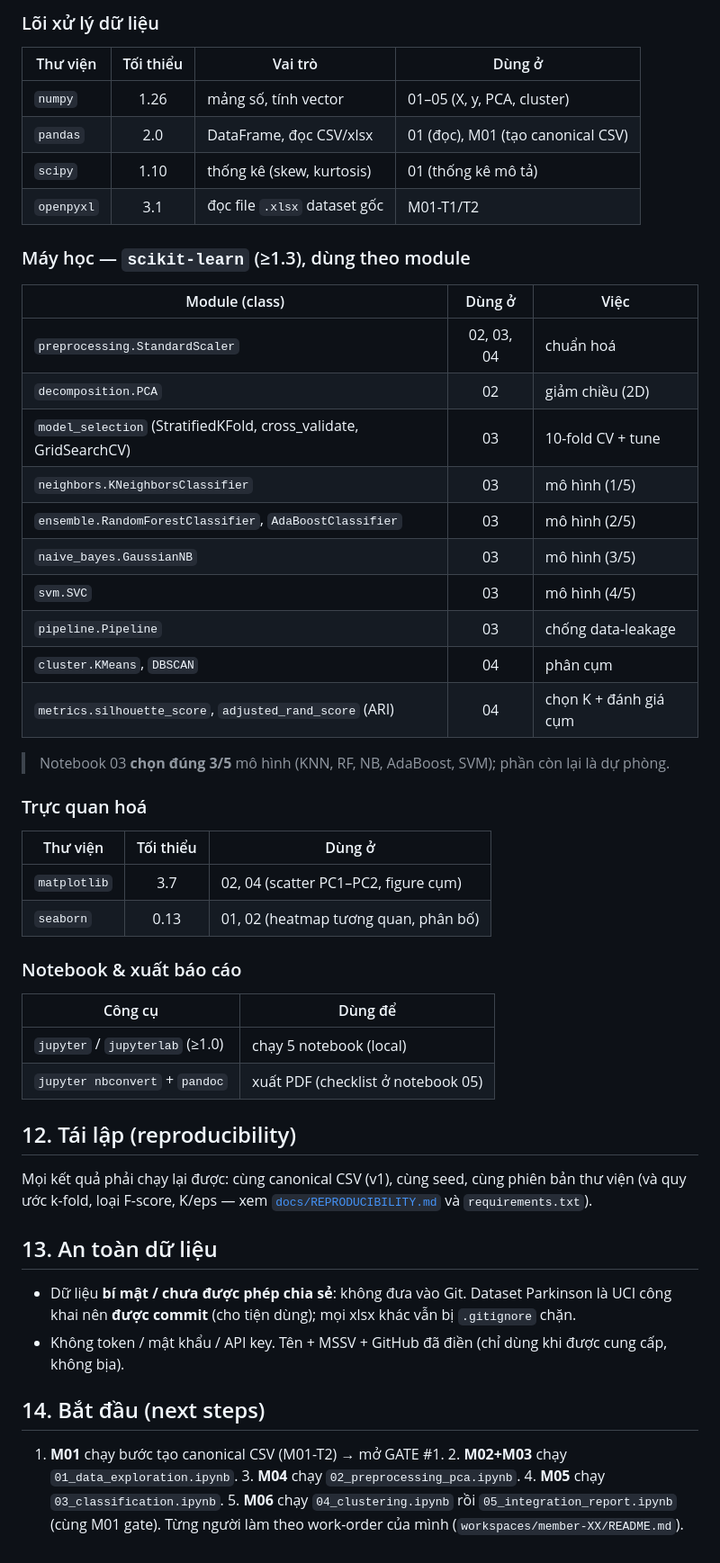
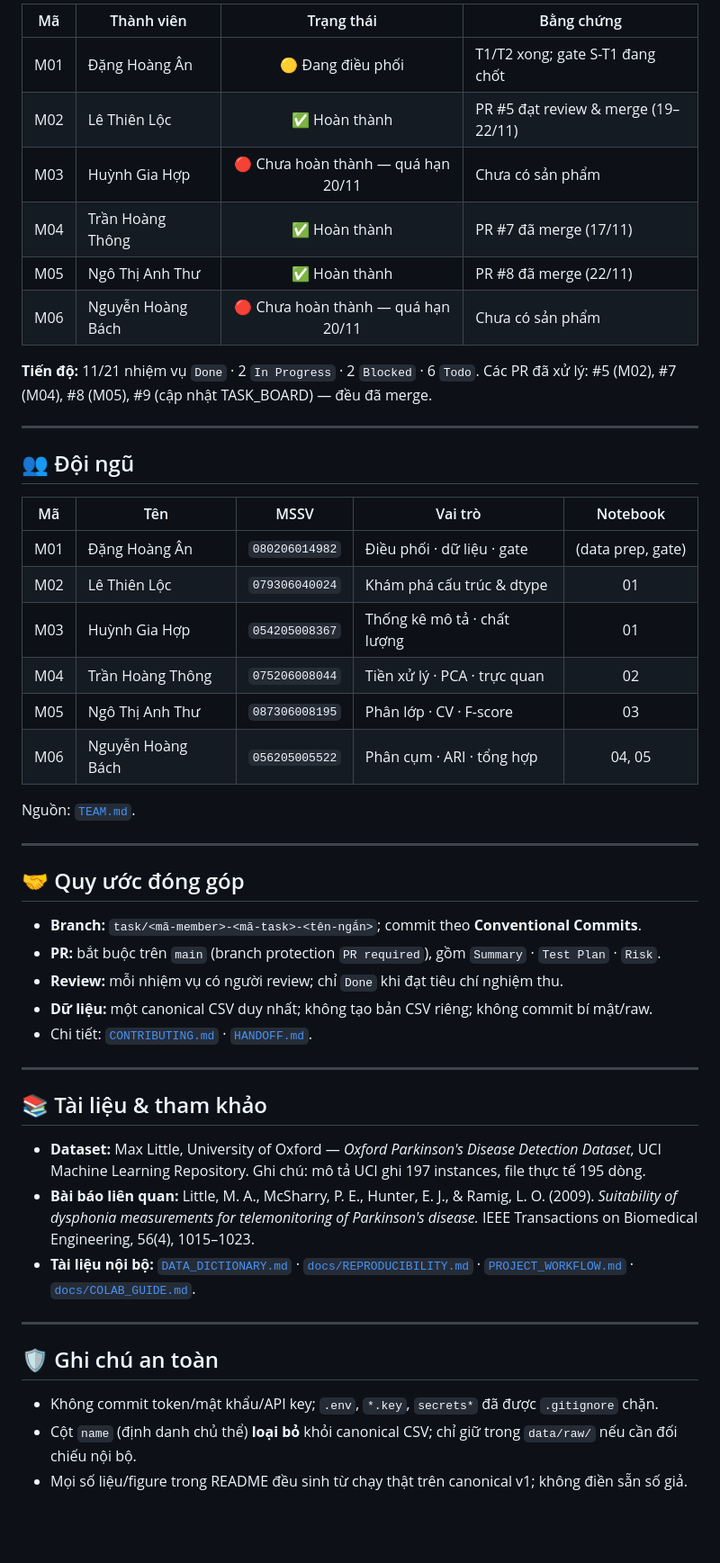
Before and after one commit to KaiyoDev/Nhom_3_KhaiThacDuLieu_Parkinsons, a Markdown page: README.md, the part around one of its changes. Shown at 90% size. Rendered like a GitHub page; blank space fills up the shorter version.

```diff
--- a/README.md
+++ b/README.md
@@ -193,56 +251,60 @@ chỉ `openpyxl` thường phải cài thêm (xem `docs/COLAB_GUIDE.md`).
 
-### Lõi xử lý dữ liệu
-| Thư viện | Tối thiểu | Vai trò | Dùng ở |
-|----------|:--------:|---------|--------|
-| `numpy` | 1.26 | mảng số, tính vector | 01–05 (X, y, PCA, cluster) |
-| `pandas` | 2.0 | DataFrame, đọc CSV/xlsx | 01 (đọc), M01 (tạo canonical CSV) |
-| `scipy` | 1.10 | thống kê (skew, kurtosis) | 01 (thống kê mô tả) |
-| `openpyxl` | 3.1 | đọc file `.xlsx` dataset gốc | M01-T1/T2 |
+| Mã | Thành viên | Trạng thái | Bằng chứng |
+|----|-----------|:----------:|------------|
+| M01 | Đặng Hoàng Ân | 🟡 Đang điều phối | T1/T2 xong; gate S-T1 đang chốt |
+| M02 | Lê Thiên Lộc | ✅ Hoàn thành | PR #5 đạt review & merge (19–22/11) |
+| M03 | Huỳnh Gia Hợp | 🔴 Chưa hoàn thành — quá hạn 20/11 | Chưa có sản phẩm |
+| M04 | Trần Hoàng Thông | ✅ Hoàn thành | PR #7 đã merge (17/11) |
+| M05 | Ngô Thị Anh Thư | ✅ Hoàn thành | PR #8 đã merge (22/11) |
+| M06 | Nguyễn Hoàng Bách | 🔴 Chưa hoàn thành — quá hạn 20/11 | Chưa có sản phẩm |
 
-### Máy học — `scikit-learn` (≥1.3), dùng theo module
-| Module (class) | Dùng ở | Việc |
-|----------------|:------:|------|
-| `preprocessing.StandardScaler` | 02, 03, 04 | chuẩn hoá |
-| `decomposition.PCA` | 02 | giảm chiều (2D) |
-| `model_selection` (StratifiedKFold, cross_validate, GridSearchCV) | 03 | 10-fold CV + tune |
-| `neighbors.KNeighborsClassifier` | 03 | mô hình (1/5) |
-| `ensemble.RandomForestClassifier`, `AdaBoostClassifier` | 03 | mô hình (2/5) |
-| `naive_bayes.GaussianNB` | 03 | mô hình (3/5) |
-| `svm.SVC` | 03 | mô hình (4/5) |
-| `pipeline.Pipeline` | 03 | chống data-leakage |
-| `cluster.KMeans`, `DBSCAN` | 04 | phân cụm |
-| `metrics.silhouette_score`, `adjusted_rand_score` (ARI) | 04 | chọn K + đánh giá cụm |
+**Tiến độ:** 11/21 nhiệm vụ `Done` · 2 `In Progress` · 2 `Blocked` · 6 `Todo`.
+Các PR đã xử lý: #5 (M02), #7 (M04), #8 (M05), #9 (cập nhật TASK_BOARD) — đều đã merge.
 
-> Notebook 03 **chọn đúng 3/5** mô hình (KNN, RF, NB, AdaBoost, SVM); phần còn lại là dự phòng.
+---
 
-### Trực quan hoá
-| Thư viện | Tối thiểu | Dùng ở |
-|----------|:--------:|--------|
-| `matplotlib` | 3.7 | 02, 04 (scatter PC1–PC2, figure cụm) |
-| `seaborn` | 0.13 | 01, 02 (heatmap tương quan, phân bố) |
+## 👥 Đội ngũ
 
-### Notebook & xuất báo cáo
-| Công cụ | Dùng để |
-|---------|---------|
-| `jupyter` / `jupyterlab` (≥1.0) | chạy 5 notebook (local) |
-| `jupyter nbconvert` + `pandoc` | xuất PDF (checklist ở notebook 05) |
+| Mã | Tên | MSSV | Vai trò | Notebook |
+|----|-----|------|---------|:--------:|
+| M01 | Đặng Hoàng Ân | `080206014982` | Điều phối · dữ liệu · gate | (data prep, gate) |
+| M02 | Lê Thiên Lộc | `079306040024` | Khám phá cấu trúc & dtype | 01 |
+| M03 | Huỳnh Gia Hợp | `054205008367` | Thống kê mô tả · chất lượng | 01 |
+| M04 | Trần Hoàng Thông | `075206008044` | Tiền xử lý · PCA · trực quan | 02 |
+| M05 | Ngô Thị Anh Thư | `087306008195` | Phân lớp · CV · F-score | 03 |
+| M06 | Nguyễn Hoàng Bách | `056205005522` | Phân cụm · ARI · tổng hợp | 04, 05 |
 
-## 12. Tái lập (reproducibility)
+Nguồn: [`TEAM.md`](TEAM.md).
 
-Mọi kết quả phải chạy lại được: cùng canonical CSV (v1), cùng seed, cùng phiên bản thư viện
-(và quy ước k-fold, loại F-score, K/eps — xem [`docs/REPRODUCIBILITY.md`](docs/REPRODUCIBILITY.md)
-và `requirements.txt`).
+---
 
-## 13. An toàn dữ liệu
+## 🤝 Quy ước đóng góp
 
-- Dữ liệu **bí mật / chưa được phép chia sẻ**: không đưa vào Git. Dataset Parkinson là UCI
-  công khai nên **được commit** (cho tiện dùng); mọi xlsx khác vẫn bị `.gitignore` chặn.
-- Không token / mật khẩu / API key. Tên + MSSV + GitHub đã điền (chỉ dùng khi được cung cấp, không bịa).
+- **Branch:** `task/<mã-member>-<mã-task>-<tên-ngắn>`; commit theo **Conventional Commits**.
+- **PR:** bắt buộc trên `main` (branch protection `PR required`), gồm `Summary` · `Test Plan` · `Risk`.
+- **Review:** mỗi nhiệm vụ có người review; chỉ `Done` khi đạt tiêu chí nghiệm thu.
+- **Dữ liệu:** một canonical CSV duy nhất; không tạo bản CSV riêng; không commit bí mật/raw.
+- Chi tiết: [`CONTRIBUTING.md`](CONTRIBUTING.md) · [`HANDOFF.md`](HANDOFF.md).
 
-## 14. Bắt đầu (next steps)
+---
 
-1. **M01** chạy bước tạo canonical CSV (M01-T2) → mở GATE #1. 2. **M02+M03** chạy
-   `01_data_exploration.ipynb`. 3. **M04** chạy `02_preprocessing_pca.ipynb`. 4. **M05**
-   chạy `03_classification.ipynb`. 5. **M06** chạy `04_clustering.ipynb` rồi
-   `05_integration_report.ipynb` (cùng M01 gate). Từng người làm theo work-order của mình
-   (`workspaces/member-XX/README.md`).
+## 📚 Tài liệu & tham khảo
+
+- **Dataset:** Max Little, University of Oxford — *Oxford Parkinson's Disease Detection Dataset*,
+  UCI Machine Learning Repository. Ghi chú: mô tả UCI ghi 197 instances, file thực tế 195 dòng.
+- **Bài báo liên quan:** Little, M. A., McSharry, P. E., Hunter, E. J., & Ramig, L. O. (2009).
+  *Suitability of dysphonia measurements for telemonitoring of Parkinson's disease.*
+  IEEE Transactions on Biomedical Engineering, 56(4), 1015–1023.
+- **Tài liệu nội bộ:** [`DATA_DICTIONARY.md`](DATA_DICTIONARY.md) ·
+  [`docs/REPRODUCIBILITY.md`](docs/REPRODUCIBILITY.md) ·
+  [`PROJECT_WORKFLOW.md`](PROJECT_WORKFLOW.md) ·
+  [`docs/COLAB_GUIDE.md`](docs/COLAB_GUIDE.md).
+
+---
+
+## 🛡️ Ghi chú an toàn
+
+- Không commit token/mật khẩu/API key; `.env`, `*.key`, `secrets*` đã được `.gitignore` chặn.
+- Cột `name` (định danh chủ thể) **loại bỏ** khỏi canonical CSV; chỉ giữ trong `data/raw/` nếu
+  cần đối chiếu nội bộ.
+- Mọi số liệu/figure trong README đều sinh từ chạy thật trên canonical v1; không điền sẵn số giả.
```
Also changed, not shown: other parts of README.md (+209 -151 lines), docs/images/eda_summary.png (added), docs/images/f1_scores.png (added).
